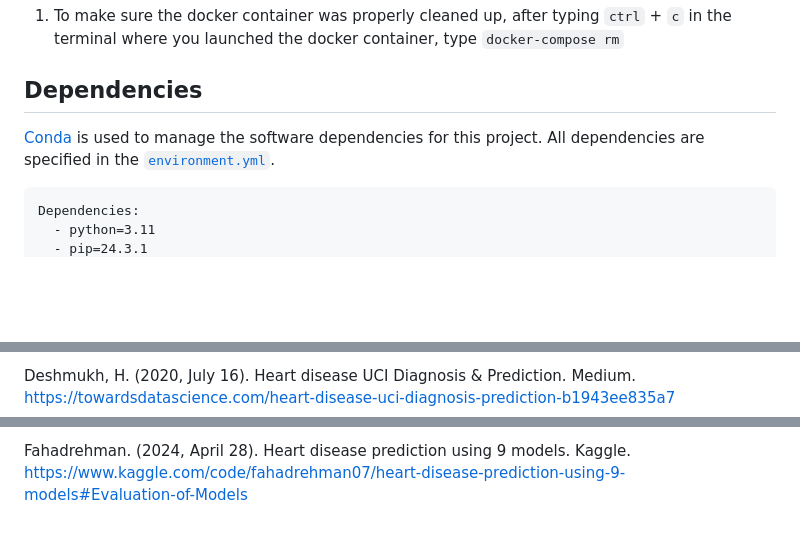
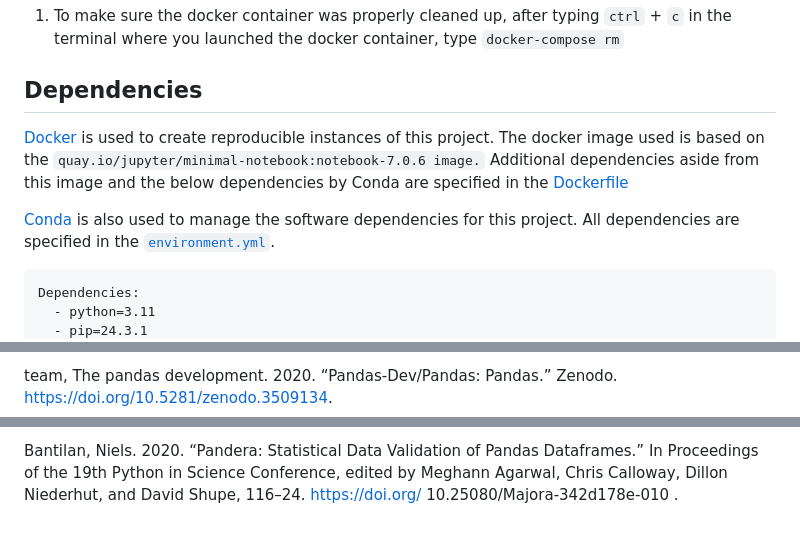
Before and after one commit to UBC-MDS/DSCI522-2425-25-heart_disease_predictor, a Markdown page: README.md, 3 parts joined by grey strips. Rendered like a GitHub page; blank space fills up the shorter version.

Commit message:
Update README to include full references and more dependencies + Docker specific things

````diff
--- a/README.md
+++ b/README.md
@@ -61,8 +61,9 @@ python scripts/eda.py --processed-data data/cleaned/cleaned_heart_disease_data.c
 1. To make sure the docker container was properly cleaned up, after typing `ctrl` + `c` in the terminal where you launched the docker container, type `docker-compose rm`
 
 ## Dependencies
+[Docker](https://www.docker.com/) is used to create reproducible instances of this project. The docker image used is based on the `quay.io/jupyter/minimal-notebook:notebook-7.0.6 image.` Additional dependencies aside from this image and the below dependencies by Conda are specified in the [Dockerfile](Dockerfile)
 
-[Conda](https://docs.conda.io/projects/conda/en/latest/user-guide/install/index.html) is used to manage the software dependencies for this project.
+[Conda](https://docs.conda.io/projects/conda/en/latest/user-guide/install/index.html) is also used to manage the software dependencies for this project.
 All dependencies are specified in the [`environment.yml`](environment.yml).
 
 ```
@@ -142,7 +145,4 @@ Pedregosa, F., Varoquaux, G., Gramfort, A., Michel, V., Thirion, B., Grisel, O.,
 
-<div id="ref-Deshmukh">
-
-Deshmukh, H. (2020, July 16). Heart disease UCI Diagnosis & Prediction. Medium. https://towardsdatascience.com/heart-disease-uci-diagnosis-prediction-b1943ee835a7
-
+team, The pandas development. 2020. “Pandas-Dev/Pandas: Pandas.” Zenodo. https://doi.org/10.5281/zenodo.3509134.
 </div>
 
@@ -150,6 +150,5 @@ Deshmukh, H. (2020, July 16). Heart disease UCI Diagnosis & Prediction. Medium.
 
-Fahadrehman. (2024, April 28). Heart disease prediction using 9 models. Kaggle. https://www.kaggle.com/code/fahadrehman07/heart-disease-prediction-using-9-models#Evaluation-of-Models
-
+Bantilan, Niels. 2020. “Pandera: Statistical Data Validation of Pandas Dataframes.” In Proceedings of the 19th Python in Science Conference, edited by Meghann Agarwal, Chris Calloway, Dillon Niederhut, and David Shupe, 116–24. https://doi.org/ 10.25080/Majora-342d178e-010 .
 </div>
 
 </div>
````
Also changed, not shown: other parts of README.md (+3 -1 lines).
